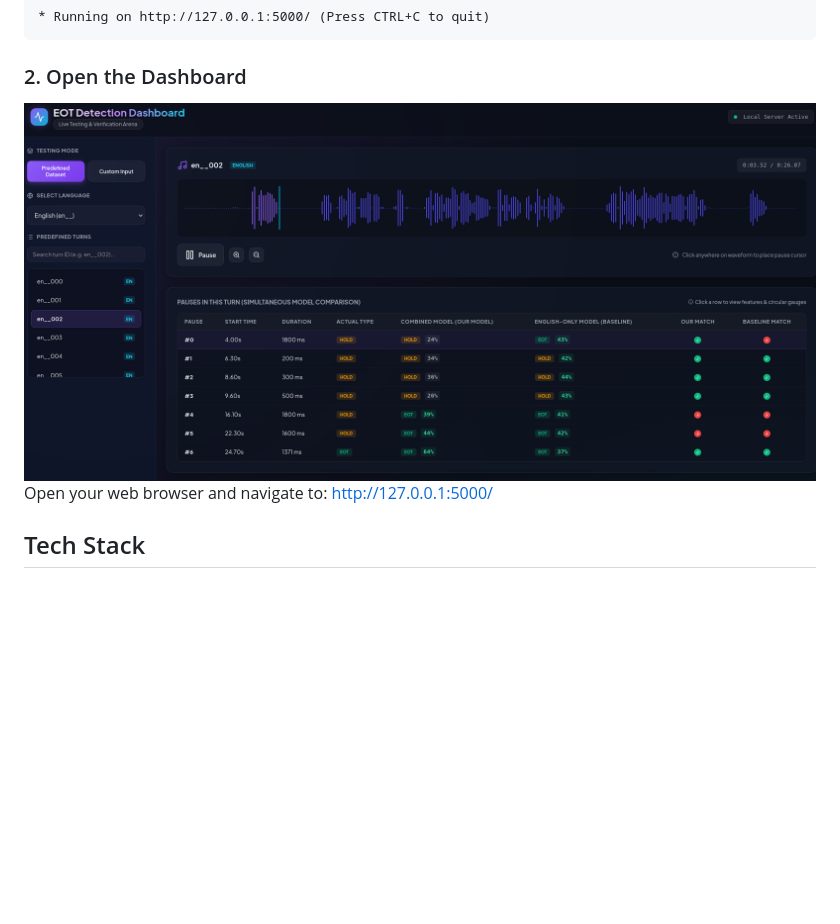
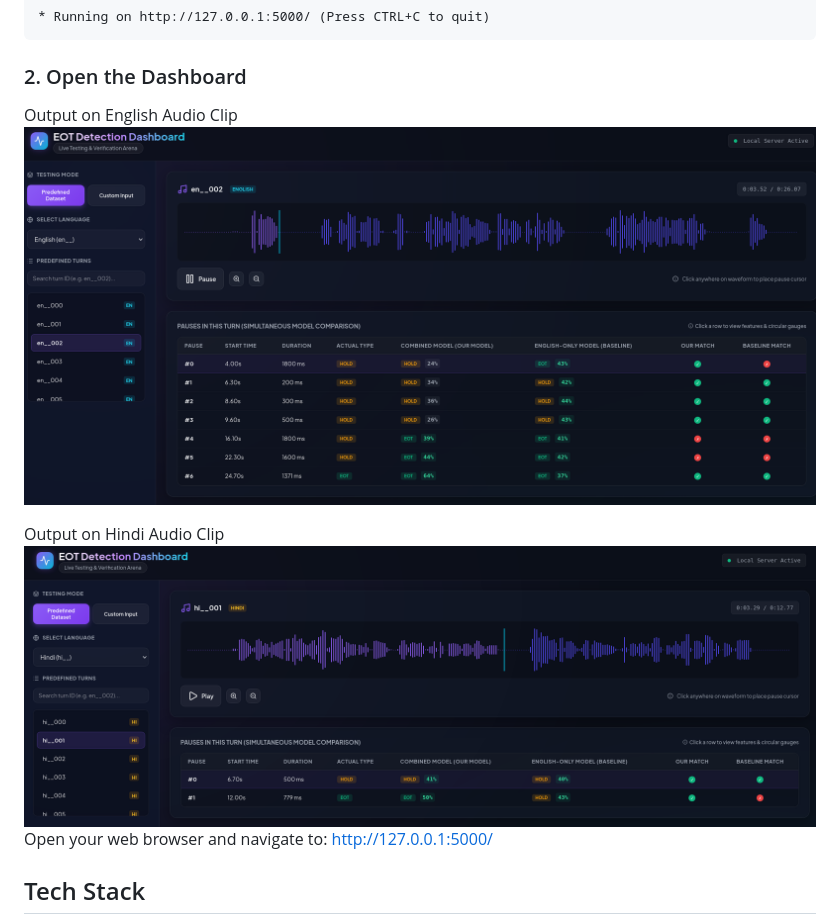
Before and after one commit to agarwalsoham993/plivo-ml-24CH10039, a Markdown page: Interface/README.md, the part around the change. Drawn GitHub-style; pictures changed too: Interface/hindi_dashboard.png (added); blank space fills up the shorter version.

```diff
--- a/Interface/README.md
+++ b/Interface/README.md
@@ -38,7 +38,11 @@ The server will load the models, thresholds, and start listening:
 
 ### 2. Open the Dashboard
 
-![Dashboard](dashboard.png)
+Output on English Audio Clip
+![Dashboard](english_dashboard.png)
+
+Output on Hindi Audio Clip
+![Dashboard](hindi_dashboard.png)
 Open your web browser and navigate to:
 [http://127.0.0.1:5000/](http://127.0.0.1:5000/)
 
```
Also changed, not shown: Interface/english_dashboard.png (renamed from Interface/dashboard.png).
